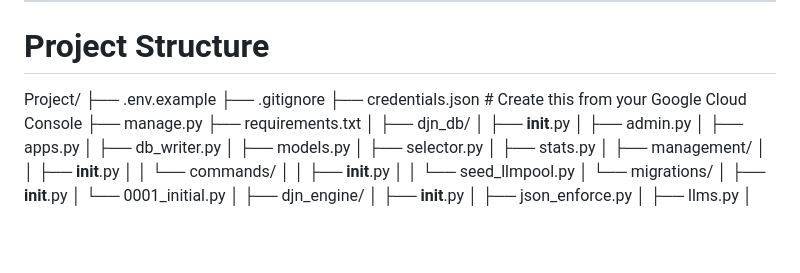
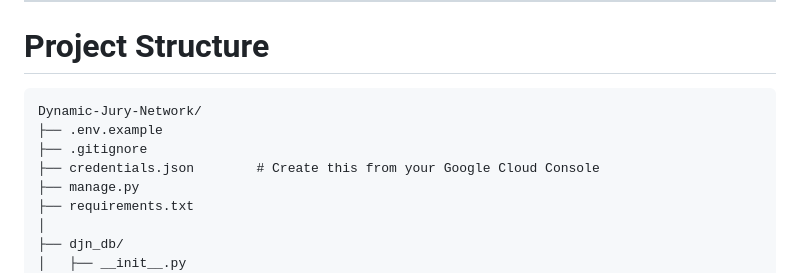
Before and after one commit to 22891A1201-AKVS-CHAKRAVARTHY/Dynamic-Jury-Network-DJN-An-Adaptive-Multi-Agent-Reasoning-System, a Markdown page: README.md, the part around one of its changes. GitHub-like rendering; blank space fills up the shorter version.

Commit message:
Fix project structure formatting in README
Updated project structure section with correct formatting.

````diff
--- a/README.md
+++ b/README.md
@@ -280,8 +280,8 @@ These logs allow debugging and analysis of the reasoning process.
 ---
 
 # Project Structure
-
-Project/
+```text
+Dynamic-Jury-Network/
 ├── .env.example
 ├── .gitignore
 ├── credentials.json        # Create this from your Google Cloud Console
````
Also changed, not shown: other parts of README.md (+1 -1 lines).
